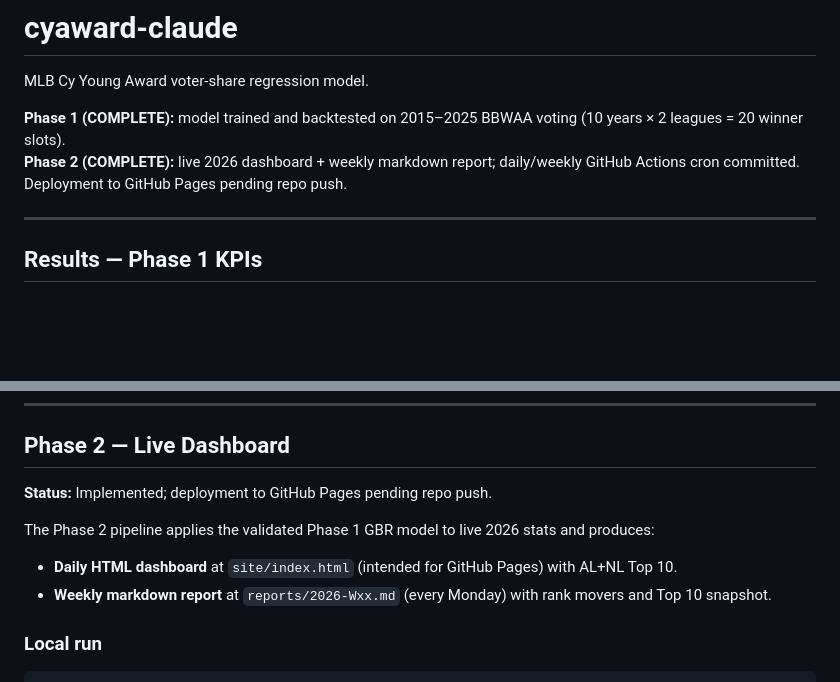
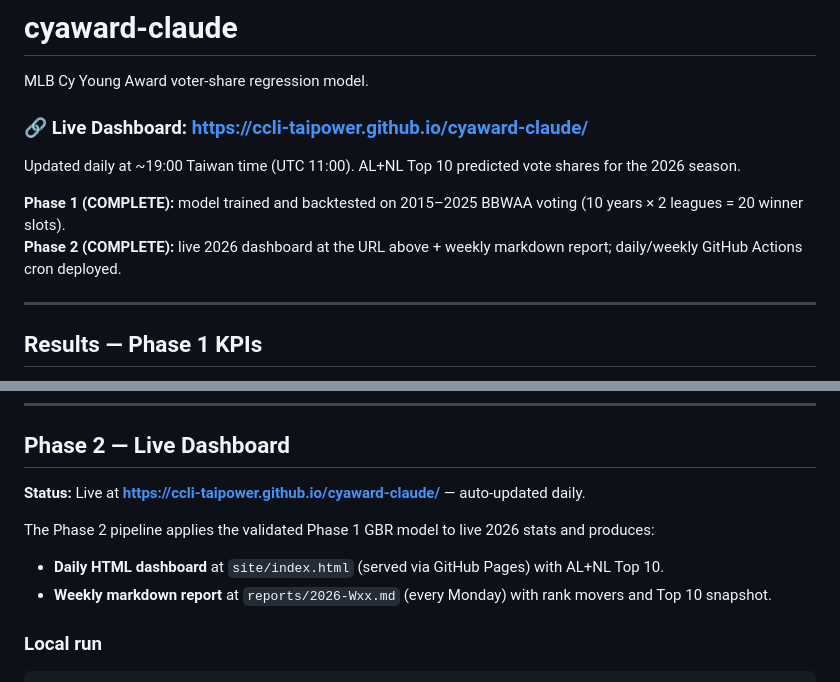
Before and after one commit to ccli-taipower/cyaward-claude, a Markdown page: README.md, 2 parts joined by grey strips. Drawn GitHub-style; blank space fills up the shorter version.

Commit message:
docs: add live dashboard URL to README header + Phase 2 section

```diff
--- a/README.md
+++ b/README.md
@@ -2,8 +2,12 @@
 
 MLB Cy Young Award voter-share regression model.
 
+### 🔗 Live Dashboard: **https://ccli-taipower.github.io/cyaward-claude/**
+
+Updated daily at ~19:00 Taiwan time (UTC 11:00). AL+NL Top 10 predicted vote shares for the 2026 season.
+
 **Phase 1 (COMPLETE):** model trained and backtested on 2015–2025 BBWAA voting (10 years × 2 leagues = 20 winner slots).
-**Phase 2 (COMPLETE):** live 2026 dashboard + weekly markdown report; daily/weekly GitHub Actions cron committed. Deployment to GitHub Pages pending repo push.
+**Phase 2 (COMPLETE):** live 2026 dashboard at the URL above + weekly markdown report; daily/weekly GitHub Actions cron deployed.
 
 ---
 
@@ -73,11 +77,11 @@ The pipeline has five layers:
 
 ## Phase 2 — Live Dashboard
 
-**Status:** Implemented; deployment to GitHub Pages pending repo push.
+**Status:** Live at **<https://ccli-taipower.github.io/cyaward-claude/>** — auto-updated daily.
 
 The Phase 2 pipeline applies the validated Phase 1 GBR model to live 2026 stats and produces:
 
-- **Daily HTML dashboard** at `site/index.html` (intended for GitHub Pages) with AL+NL Top 10.
+- **Daily HTML dashboard** at `site/index.html` (served via GitHub Pages) with AL+NL Top 10.
 - **Weekly markdown report** at `reports/2026-Wxx.md` (every Monday) with rank movers and Top 10 snapshot.
 
 ### Local run
```
